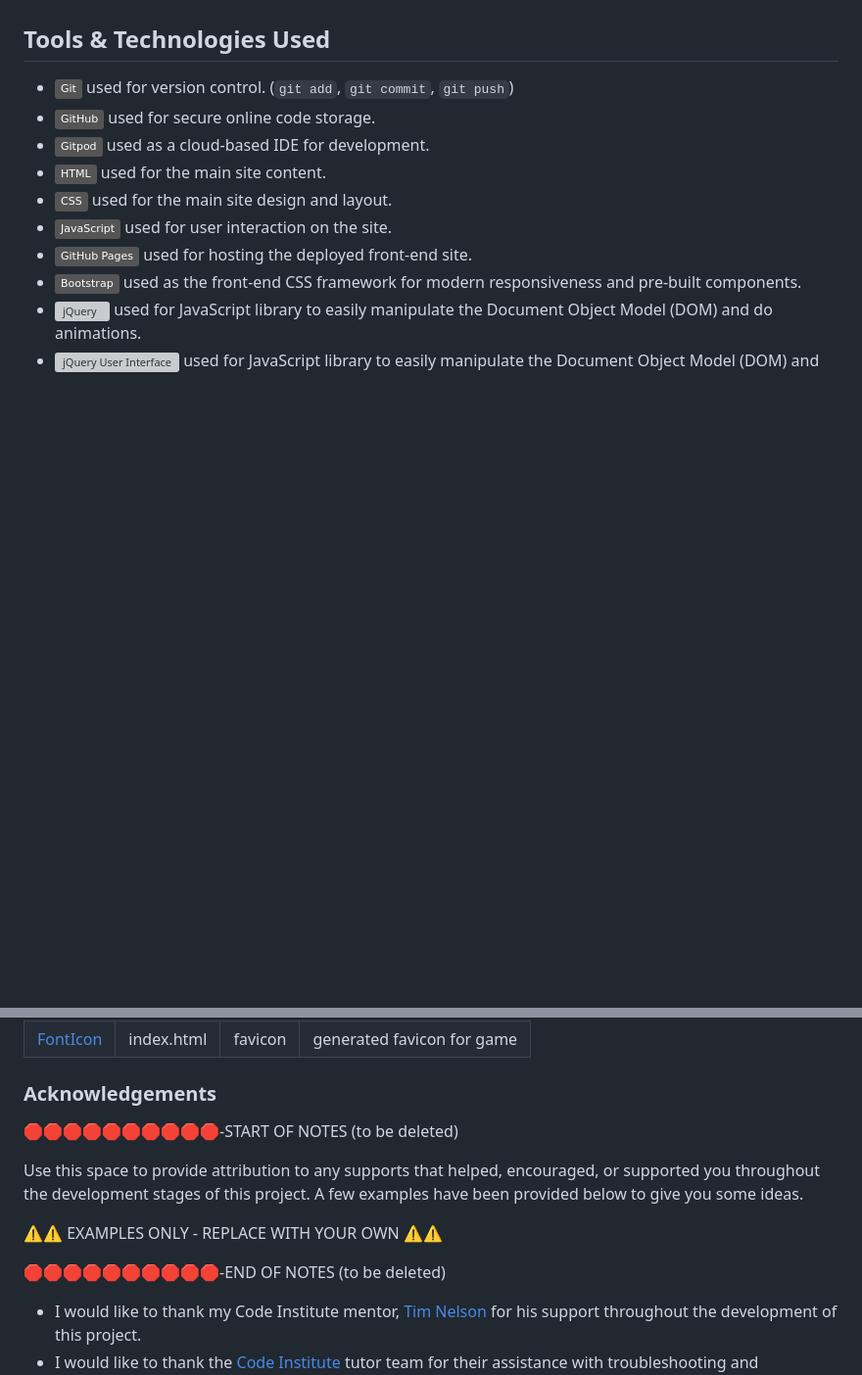
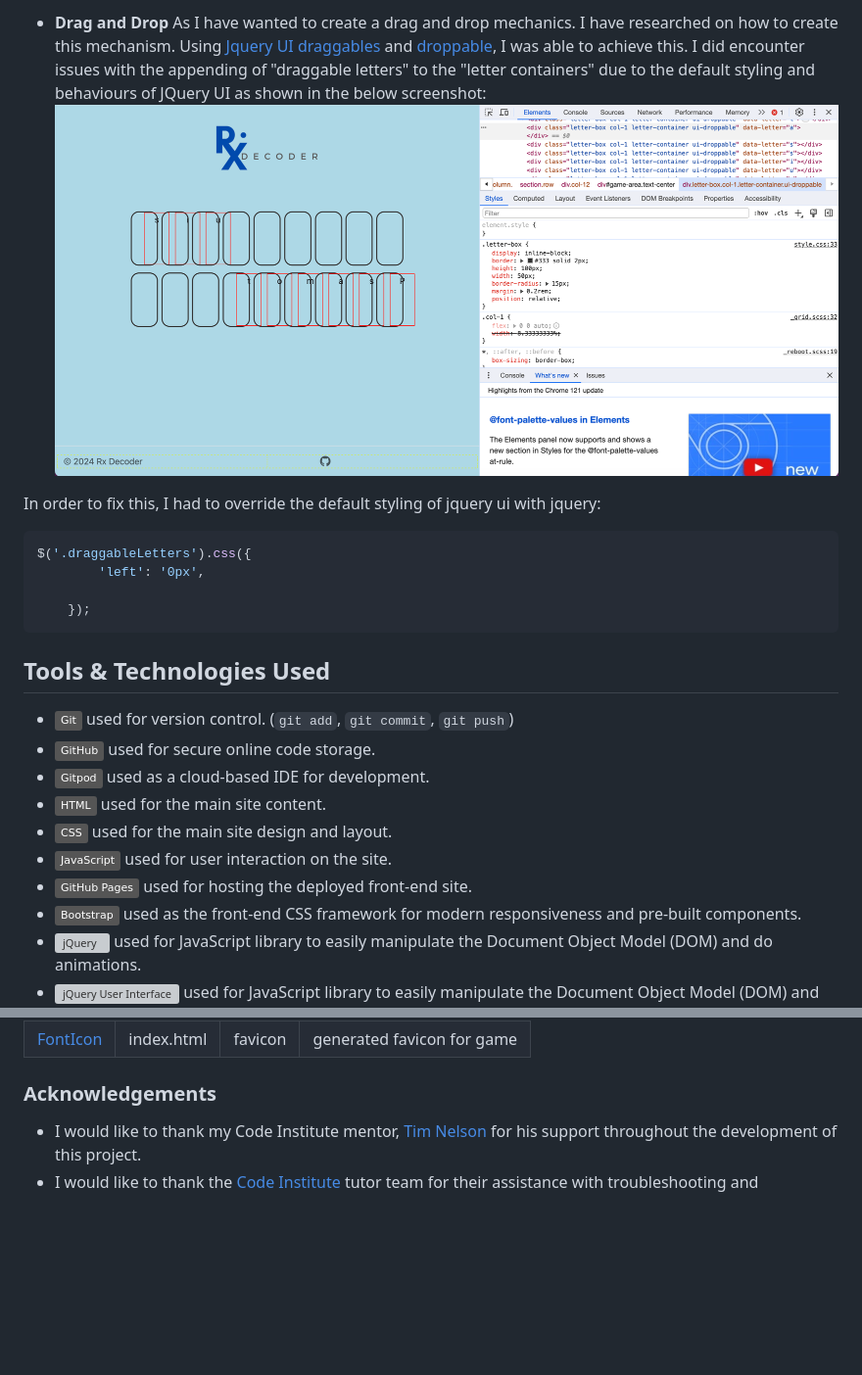
Before and after one commit to mikavir/rx-decode, a Markdown page: README.md, 2 parts joined by grey strips. Shown: that part at 98% size. Rendered like a GitHub page; pictures changed too: documentation/jquery-styling.png (added); badges without logos; blank space fills up the shorter version; grey boxes are pictures that could not be loaded.

Commit message:
Add development story

````diff
--- a/README.md
+++ b/README.md
@@ -273,3 +320,16 @@ Contact
+- **Drag and Drop**
+As I have wanted to create a drag and drop mechanics. I have researched on how to create this mechanism. Using [Jquery UI](https://jqueryui.com/) [draggables](https://jqueryui.com/draggable/) and [droppable](https://api.jqueryui.com/droppable/), I was able to achieve this. I did encounter issues with the appending of "draggable letters" to the "letter containers" due to the default styling and behaviours of JQuery UI as shown in the below screenshot:
+![screenshot](documentation/jquery-styling.png)
+
+In order to fix this, I had to override the default styling of jquery ui with jquery:
+
+  ```js
+  $('.draggableLetters').css({
+          'left': '0px',
+
+      });
+  ```
+
 
 ## Tools & Technologies Used
 
@@ -370,14 +430,6 @@ There are no differences between local and deployment.
 
 ### Acknowledgements
 
-🛑🛑🛑🛑🛑🛑🛑🛑🛑🛑-START OF NOTES (to be deleted)
-
-Use this space to provide attribution to any supports that helped, encouraged, or supported you throughout the development stages of this project.
-A few examples have been provided below to give you some ideas.
-
-⚠️⚠️ EXAMPLES ONLY - REPLACE WITH YOUR OWN ⚠️⚠️
-
-🛑🛑🛑🛑🛑🛑🛑🛑🛑🛑-END OF NOTES (to be deleted)
 
 - I would like to thank my Code Institute mentor, [Tim Nelson](https://github.com/TravelTimN) for his support throughout the development of this project.
 - I would like to thank the [Code Institute](https://codeinstitute.net) tutor team for their assistance with troubleshooting and debugging some project issues.
````
Also changed, not shown: other parts of README.md (+47 -0 lines), documentation/shuffling-word-error.png (added).
